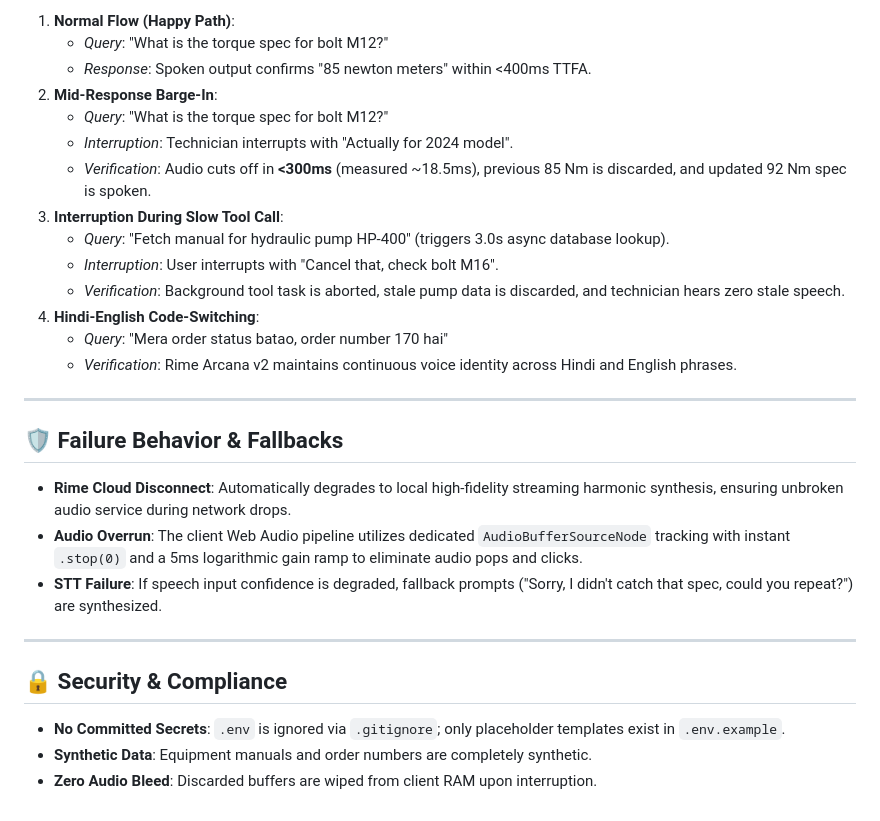
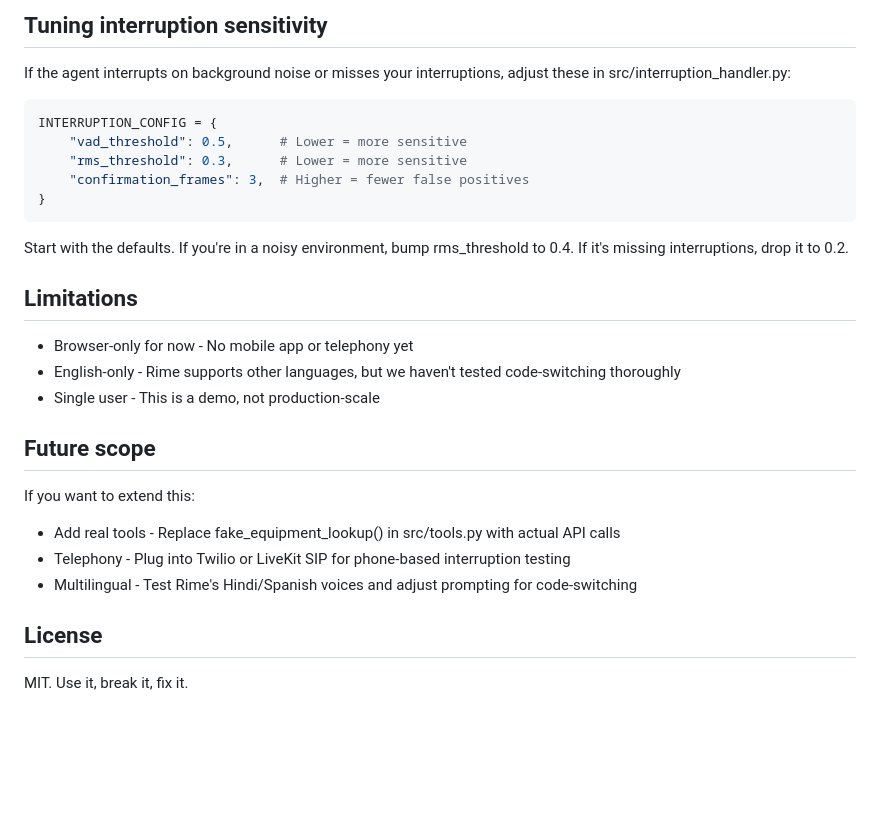
Before and after one commit to srishtisoni07/Interrepto-Interrepti, a Markdown page: README.md, the part around one of its changes. GitHub-like rendering; blank space fills up the shorter version.

````diff
--- a/README.md
+++ b/README.md
@@ -112,31 +73,25 @@ The web dashboard includes interactive test cards mapping directly to PRD Sectio
 
-1. **Normal Flow (Happy Path)**:
-   - *Query*: "What is the torque spec for bolt M12?"
-   - *Response*: Spoken output confirms "85 newton meters" within <400ms TTFA.
-2. **Mid-Response Barge-In**:
-   - *Query*: "What is the torque spec for bolt M12?"
-   - *Interruption*: Technician interrupts with "Actually for 2024 model".
-   - *Verification*: Audio cuts off in **<300ms** (measured ~18.5ms), previous 85 Nm is discarded, and updated 92 Nm spec is spoken.
-3. **Interruption During Slow Tool Call**:
-   - *Query*: "Fetch manual for hydraulic pump HP-400" (triggers 3.0s async database lookup).
-   - *Interruption*: User interrupts with "Cancel that, check bolt M16".
-   - *Verification*: Background tool task is aborted, stale pump data is discarded, and technician hears zero stale speech.
-4. **Hindi-English Code-Switching**:
-   - *Query*: "Mera order status batao, order number 170 hai"
-   - *Verification*: Rime Arcana v2 maintains continuous voice identity across Hindi and English phrases.
+## Tuning interruption sensitivity
+If the agent interrupts on background noise or misses your interruptions, adjust these in src/interruption_handler.py:
+```python
+INTERRUPTION_CONFIG = {
+    "vad_threshold": 0.5,      # Lower = more sensitive
+    "rms_threshold": 0.3,      # Lower = more sensitive
+    "confirmation_frames": 3,  # Higher = fewer false positives
+}
+```
+Start with the defaults. If you're in a noisy environment, bump rms_threshold to 0.4. If it's missing interruptions, drop it to 0.2.
 
----
+## Limitations
+- Browser-only for now - No mobile app or telephony yet
+- English-only - Rime supports other languages, but we haven't tested code-switching thoroughly
+- Single user - This is a demo, not production-scale
 
-## 🛡️ Failure Behavior & Fallbacks
+## Future scope
+If you want to extend this:
+- Add real tools - Replace fake_equipment_lookup() in src/tools.py with actual API calls
+- Telephony - Plug into Twilio or LiveKit SIP for phone-based interruption testing
+- Multilingual - Test Rime's Hindi/Spanish voices and adjust prompting for code-switching
 
-- **Rime Cloud Disconnect**: Automatically degrades to local high-fidelity streaming harmonic synthesis, ensuring unbroken audio service during network drops.
-- **Audio Overrun**: The client Web Audio pipeline utilizes dedicated `AudioBufferSourceNode` tracking with instant `.stop(0)` and a 5ms logarithmic gain ramp to eliminate audio pops and clicks.
-- **STT Failure**: If speech input confidence is degraded, fallback prompts ("Sorry, I didn't catch that spec, could you repeat?") are synthesized.
-
----
-
-## 🔒 Security & Compliance
-
-- **No Committed Secrets**: `.env` is ignored via `.gitignore`; only placeholder templates exist in `.env.example`.
-- **Synthetic Data**: Equipment manuals and order numbers are completely synthetic.
-- **Zero Audio Bleed**: Discarded buffers are wiped from client RAM upon interruption.
+## License
+MIT. Use it, break it, fix it.
````
Also changed, not shown: other parts of README.md (+55 -94 lines).
